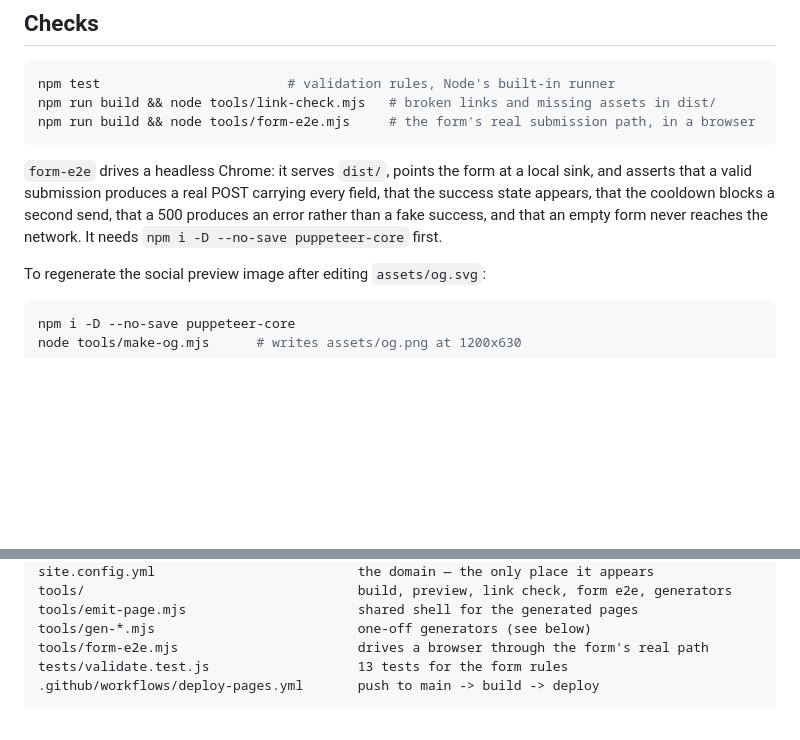
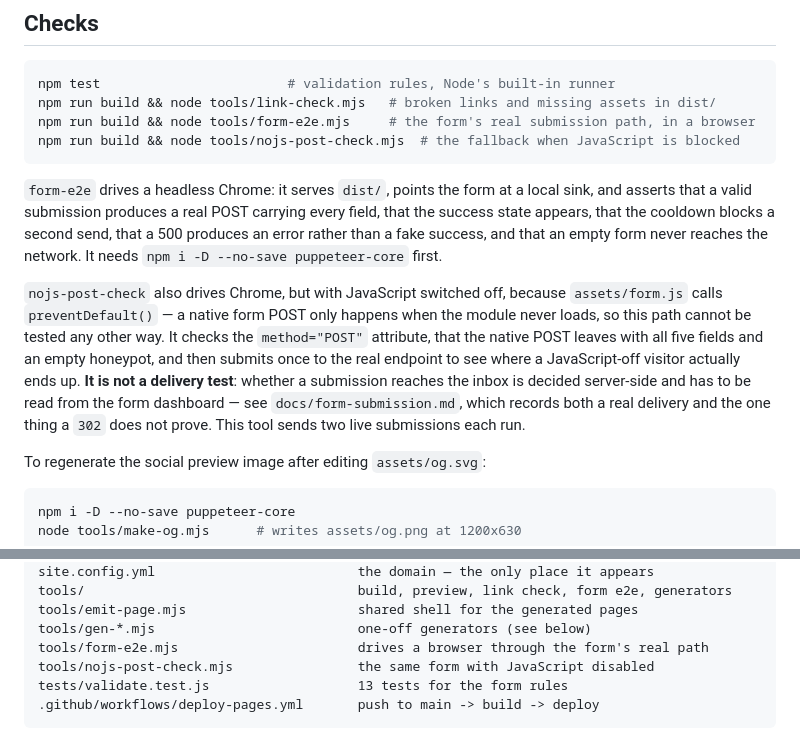
Before and after one commit to PugtoX/cookery-practice, a Markdown page: README.md, 2 parts joined by grey strips. GitHub-like rendering; blank space fills up the shorter version.

Commit message:
docs: register the no-JS form check in the README

````diff
--- a/README.md
+++ b/README.md
@@ -82,6 +82,7 @@ GitHub Pages cannot issue for you.
 npm test                        # validation rules, Node's built-in runner
 npm run build && node tools/link-check.mjs   # broken links and missing assets in dist/
 npm run build && node tools/form-e2e.mjs     # the form's real submission path, in a browser
+npm run build && node tools/nojs-post-check.mjs  # the fallback when JavaScript is blocked
 ```
 
 `form-e2e` drives a headless Chrome: it serves `dist/`, points the form at a local sink,
@@ -89,6 +90,16 @@ and asserts that a valid submission produces a real POST carrying every field, t
 success state appears, that the cooldown blocks a second send, that a 500 produces an
 error rather than a fake success, and that an empty form never reaches the network. It
 needs `npm i -D --no-save puppeteer-core` first.
+
+`nojs-post-check` also drives Chrome, but with JavaScript switched off, because
+`assets/form.js` calls `preventDefault()` — a native form POST only happens when the
+module never loads, so this path cannot be tested any other way. It checks the
+`method="POST"` attribute, that the native POST leaves with all five fields and an empty
+honeypot, and then submits once to the real endpoint to see where a JavaScript-off
+visitor actually ends up. **It is not a delivery test**: whether a submission reaches the
+inbox is decided server-side and has to be read from the form dashboard — see
+`docs/form-submission.md`, which records both a real delivery and the one thing a `302`
+does not prove. This tool sends two live submissions each run.
 
 To regenerate the social preview image after editing `assets/og.svg`:
 
@@ -192,6 +203,7 @@ tools/                                   build, preview, link check, form e2e, g
 tools/emit-page.mjs                      shared shell for the generated pages
 tools/gen-*.mjs                          one-off generators (see below)
 tools/form-e2e.mjs                       drives a browser through the form's real path
+tools/nojs-post-check.mjs                the same form with JavaScript disabled
 tests/validate.test.js                   13 tests for the form rules
 .github/workflows/deploy-pages.yml       push to main -> build -> deploy
 ```
````
